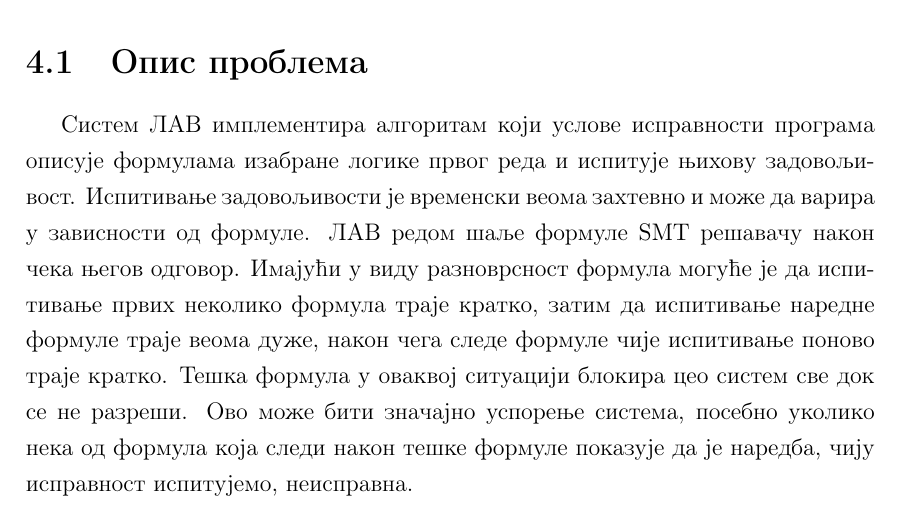
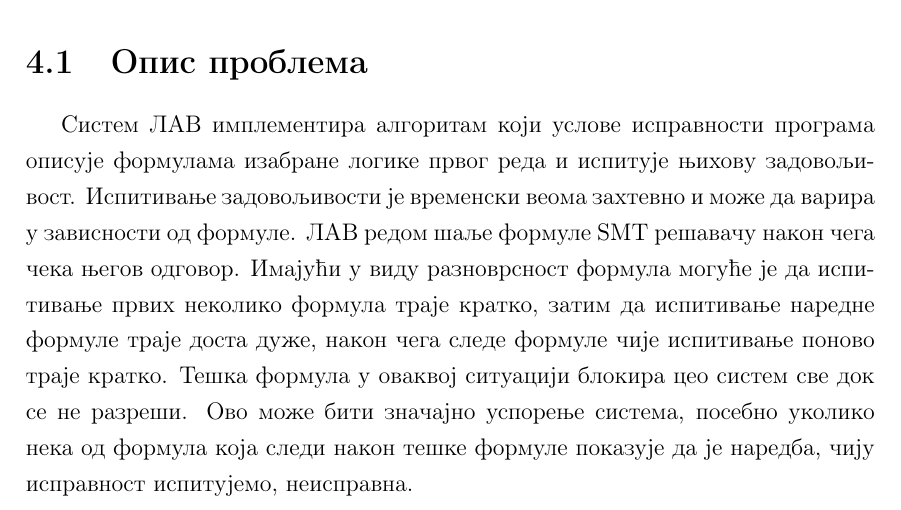
Before and after one commit to MissUchiha/master-thesis, a LaTeX thesis (Thesis/master_branislavaz.tex): part of page 19 of 27, cut so that both start at the same text. The pictures show the PDF file Thesis/master_branislavaz.pdf that the author committed with the source.

Commit message:
Mentor suggestions.

```diff
--- a/Thesis/master_branislavaz.tex
+++ b/Thesis/master_branislavaz.tex
@@ -240,7 +240,7 @@ Mодул који се бави паралелизацијом је разви
 
 \section{Опис проблема}
 
-Систем ЛАВ имплементира алгоритам који услове исправности програма описује формулама изабране логике првог реда и испитује њихову задовољивост.  Испитивање задовољивости је  временски веома захтевно и може да варира у зависности од формуле. ЛАВ редом шаље формуле SMT решавачу након чека његов одговор. Имајући у виду разноврсност формула могуће је да испитивање првих неколико формула траје кратко, затим да испитивање наредне формуле траје веома дуже, након чега следе формуле чије испитивање поново траје кратко. Тешка формула у оваквој ситуацији блокира цео систем све док се не разреши. Ово може бити значајно успорење система, посебно уколико нека од формула која следи након тешке формуле показује да је наредба, чију исправност испитујемо, неисправна.
+Систем ЛАВ имплементира алгоритам који услове исправности програма описује формулама изабране логике првог реда и испитује њихову задовољивост.  Испитивање задовољивости је  временски веома захтевно и може да варира у зависности од формуле. ЛАВ редом шаље формуле SMT решавачу након чега чека његов одговор. Имајући у виду разноврсност формула могуће је да испитивање првих неколико формула траје кратко, затим да испитивање наредне формуле траје доста дуже, након чега следе формуле чије испитивање поново траје кратко. Тешка формула у оваквој ситуацији блокира цео систем све док се не разреши. Ово може бити значајно успорење система, посебно уколико нека од формула која следи након тешке формуле показује да је наредба, чију исправност испитујемо, неисправна.
 \\
 Како би се избегле овакве ситуације идеја је да се паралелизује овај процес коршћењем могућности вишепроцесорског хардвера. Циљ овог рада је имплементација паралелизације процеса испитивања задовољивости формула које се генеришу у оквиру контекста блока једне наредбе.
 
```
Also changed, not shown: Thesis/master_branislavaz.pdf.
